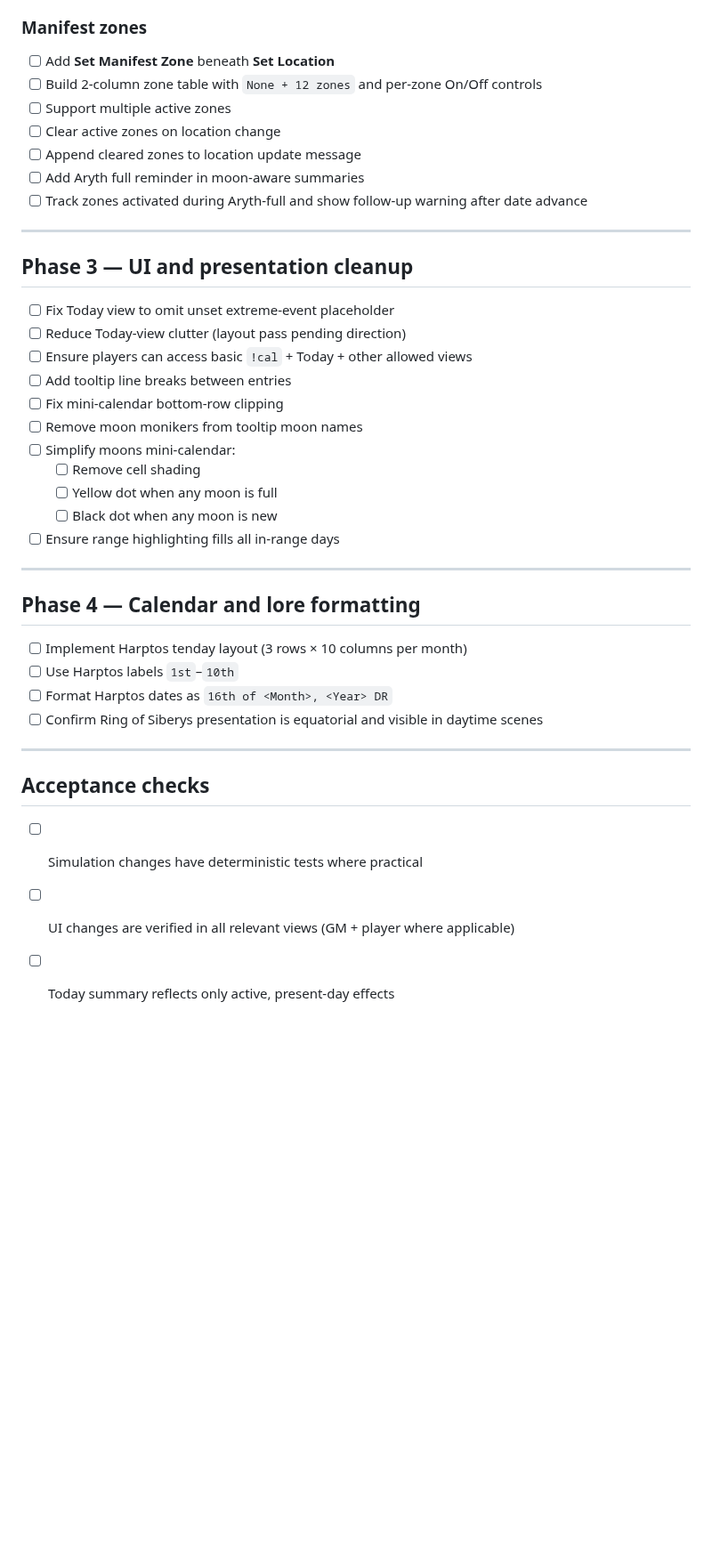
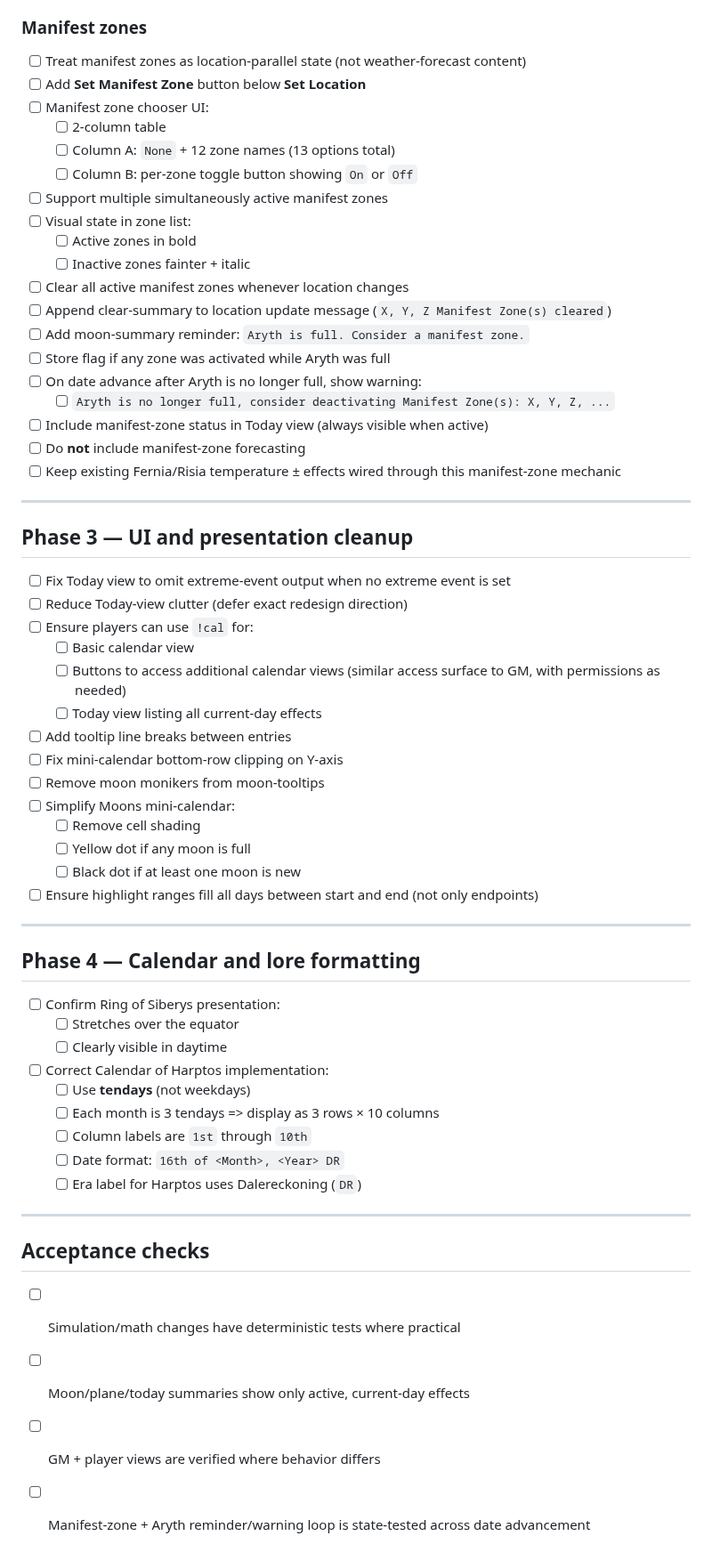
Before and after one commit to MCherry1/calendar, a Markdown page: tasks.md, the part around one of its changes. Shown at 89% size. Rendered like a GitHub page; blank space fills up the shorter version.

Commit message:
Align tasks backlog with canonical notes

```diff
--- a/tasks.md
+++ b/tasks.md
@@ -48,43 +60,64 @@ Backlog grouped by implementation phase, with duplicate items consolidated.
 
 ### Manifest zones
 
-- [ ] Add **Set Manifest Zone** beneath **Set Location**
-- [ ] Build 2-column zone table with `None + 12 zones` and per-zone On/Off controls
-- [ ] Support multiple active zones
-- [ ] Clear active zones on location change
-- [ ] Append cleared zones to location update message
-- [ ] Add Aryth full reminder in moon-aware summaries
-- [ ] Track zones activated during Aryth-full and show follow-up warning after date advance
+- [ ] Treat manifest zones as location-parallel state (not weather-forecast content)
+- [ ] Add **Set Manifest Zone** button below **Set Location**
+- [ ] Manifest zone chooser UI:
+  - [ ] 2-column table
+  - [ ] Column A: `None` + 12 zone names (13 options total)
+  - [ ] Column B: per-zone toggle button showing `On` or `Off`
+- [ ] Support multiple simultaneously active manifest zones
+- [ ] Visual state in zone list:
+  - [ ] Active zones in bold
+  - [ ] Inactive zones fainter + italic
+- [ ] Clear all active manifest zones whenever location changes
+- [ ] Append clear-summary to location update message (`X, Y, Z Manifest Zone(s) cleared`)
+- [ ] Add moon-summary reminder: `Aryth is full. Consider a manifest zone.`
+- [ ] Store flag if any zone was activated while Aryth was full
+- [ ] On date advance after Aryth is no longer full, show warning:
+  - [ ] `Aryth is no longer full, consider deactivating Manifest Zone(s): X, Y, Z, ...`
+- [ ] Include manifest-zone status in Today view (always visible when active)
+- [ ] Do **not** include manifest-zone forecasting
+- [ ] Keep existing Fernia/Risia temperature ± effects wired through this manifest-zone mechanic
 
 ---
 
 ## Phase 3 — UI and presentation cleanup
 
-- [ ] Fix Today view to omit unset extreme-event placeholder
-- [ ] Reduce Today-view clutter (layout pass pending direction)
-- [ ] Ensure players can access basic `!cal` + Today + other allowed views
+- [ ] Fix Today view to omit extreme-event output when no extreme event is set
+- [ ] Reduce Today-view clutter (defer exact redesign direction)
+- [ ] Ensure players can use `!cal` for:
+  - [ ] Basic calendar view
+  - [ ] Buttons to access additional calendar views (similar access surface to GM, with permissions as needed)
+  - [ ] Today view listing all current-day effects
 - [ ] Add tooltip line breaks between entries
-- [ ] Fix mini-calendar bottom-row clipping
-- [ ] Remove moon monikers from tooltip moon names
-- [ ] Simplify moons mini-calendar:
+- [ ] Fix mini-calendar bottom-row clipping on Y-axis
+- [ ] Remove moon monikers from moon-tooltips
+- [ ] Simplify Moons mini-calendar:
   - [ ] Remove cell shading
-  - [ ] Yellow dot when any moon is full
-  - [ ] Black dot when any moon is new
-- [ ] Ensure range highlighting fills all in-range days
+  - [ ] Yellow dot if any moon is full
+  - [ ] Black dot if at least one moon is new
+- [ ] Ensure highlight ranges fill all days between start and end (not only endpoints)
 
 ---
 
 ## Phase 4 — Calendar and lore formatting
 
-- [ ] Implement Harptos tenday layout (3 rows × 10 columns per month)
-- [ ] Use Harptos labels `1st`–`10th`
-- [ ] Format Harptos dates as `16th of <Month>, <Year> DR`
-- [ ] Confirm Ring of Siberys presentation is equatorial and visible in daytime scenes
+- [ ] Confirm Ring of Siberys presentation:
+  - [ ] Stretches over the equator
+  - [ ] Clearly visible in daytime
+- [ ] Correct Calendar of Harptos implementation:
+  - [ ] Use **tendays** (not weekdays)
+  - [ ] Each month is 3 tendays => display as 3 rows × 10 columns
+  - [ ] Column labels are `1st` through `10th`
+  - [ ] Date format: `16th of <Month>, <Year> DR`
+  - [ ] Era label for Harptos uses Dalereckoning (`DR`)
 
 ---
 
 ## Acceptance checks
 
-- [ ] Simulation changes have deterministic tests where practical
-- [ ] UI changes are verified in all relevant views (GM + player where applicable)
-- [ ] Today summary reflects only active, present-day effects
+- [ ] Simulation/math changes have deterministic tests where practical
+- [ ] Moon/plane/today summaries show only active, current-day effects
+- [ ] GM + player views are verified where behavior differs
+- [ ] Manifest-zone + Aryth reminder/warning loop is state-tested across date advancement
```
Also changed, not shown: other parts of tasks.md (+33 -21 lines).
